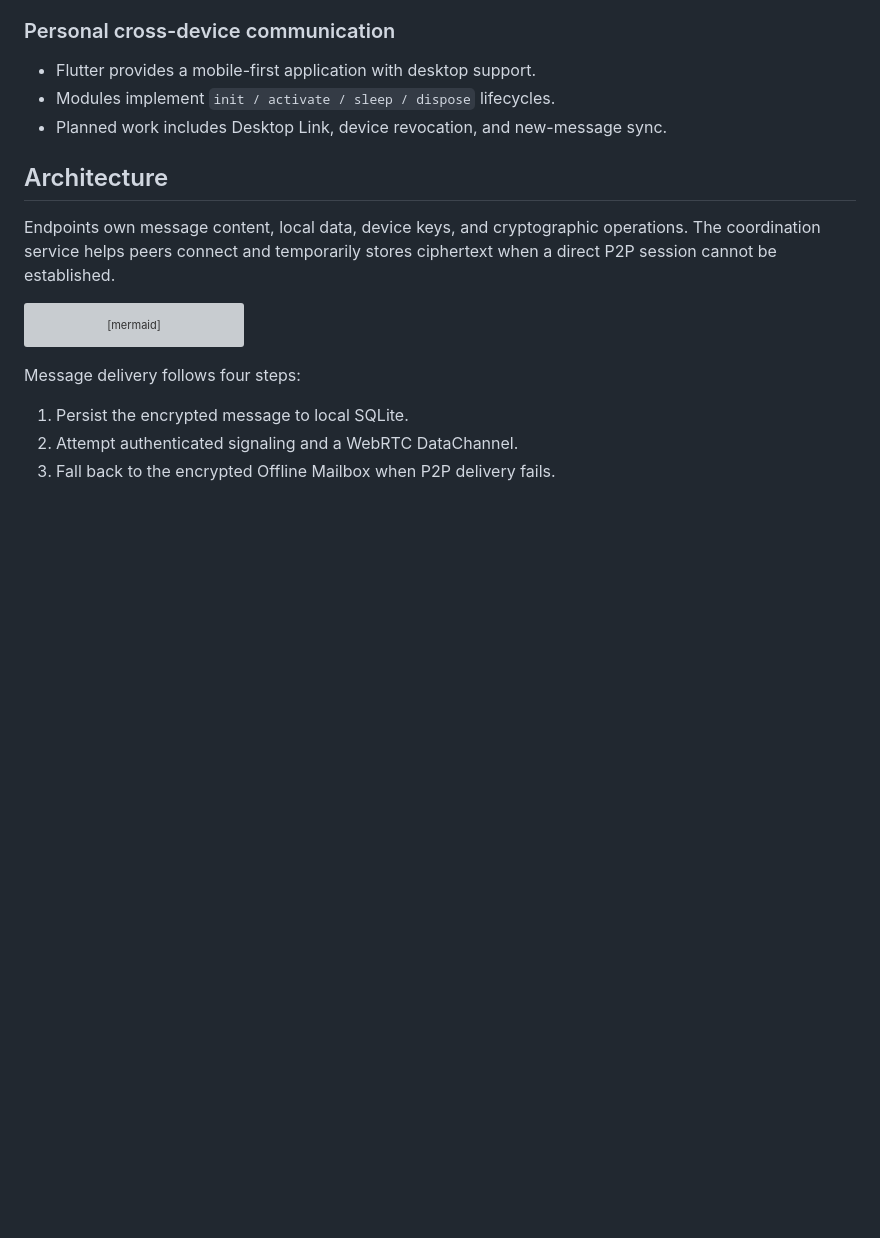
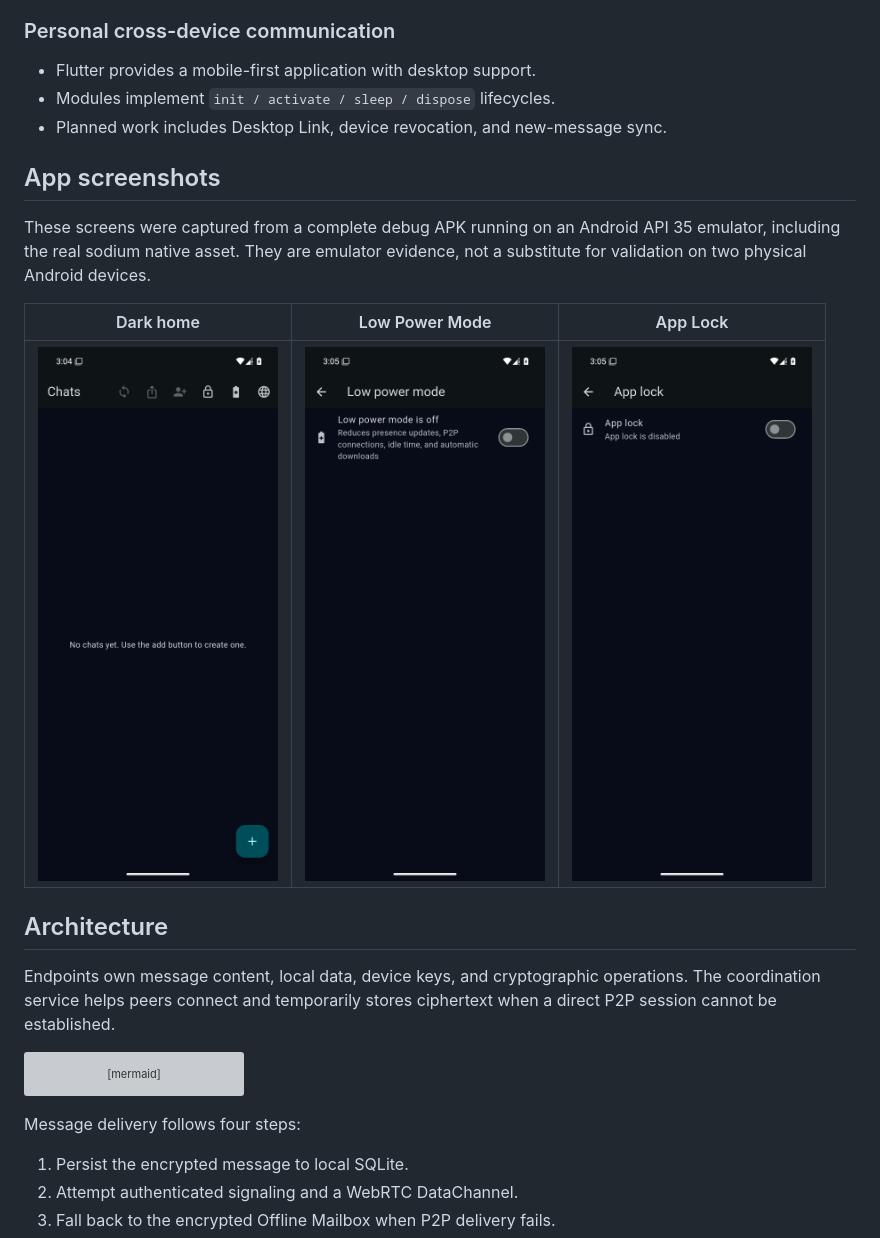
Before and after one commit to leezxt/p2p-chat, a Markdown page: README.en.md, the part around the change. Drawn GitHub-style; pictures changed too: docs/images/app-dark-home.png (added), docs/images/app-lock-settings.png (added), docs/images/app-low-power-mode.png (added); blank space fills up the shorter version; grey boxes are pictures that could not be loaded.

Commit message:
Add dark theme and Android app screenshots

```diff
--- a/README.en.md
+++ b/README.en.md
@@ -61,6 +61,16 @@ user value, resource cost, and privacy boundary.
 - Flutter provides a mobile-first application with desktop support.
 - Modules implement `init / activate / sleep / dispose` lifecycles.
 - Planned work includes Desktop Link, device revocation, and new-message sync.
+
+## App screenshots
+
+These screens were captured from a complete debug APK running on an Android API
+35 emulator, including the real sodium native asset. They are emulator evidence,
+not a substitute for validation on two physical Android devices.
+
+| Dark home | Low Power Mode | App Lock |
+|---|---|---|
+| <img src="docs/images/app-dark-home.png" alt="Simple Communication dark home" width="240"> | <img src="docs/images/app-low-power-mode.png" alt="Low Power Mode settings" width="240"> | <img src="docs/images/app-lock-settings.png" alt="App Lock settings" width="240"> |
 
 ## Architecture
 
```
Also changed, not shown: README.md (+9 -0 lines), docs/handoff_checklist.md (+2 -1 lines), 1 other file.
